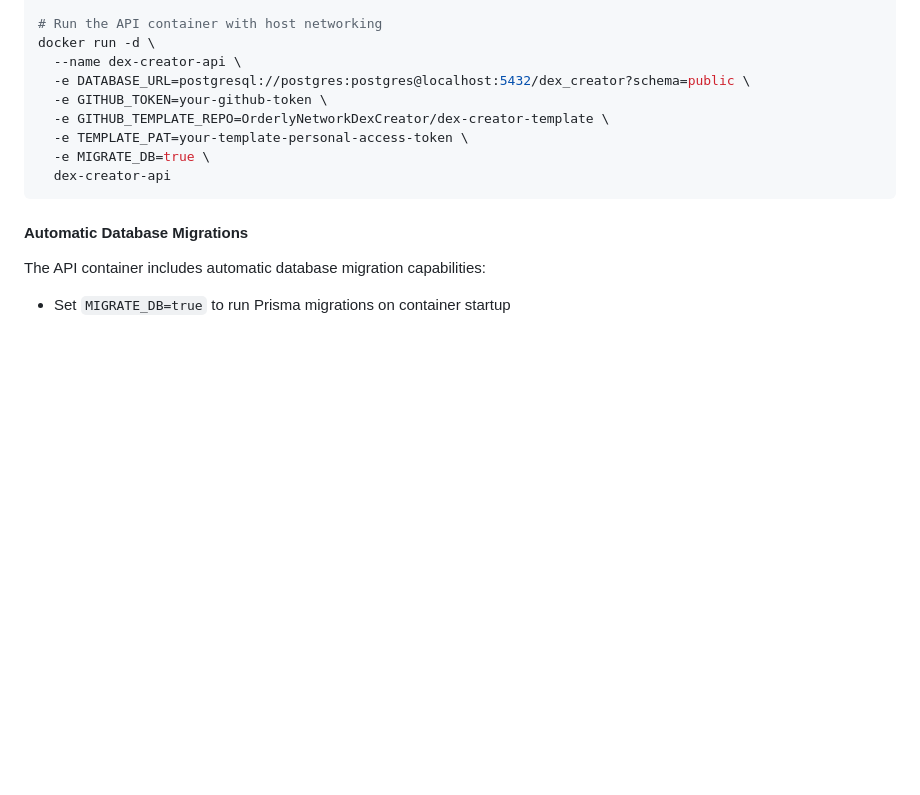
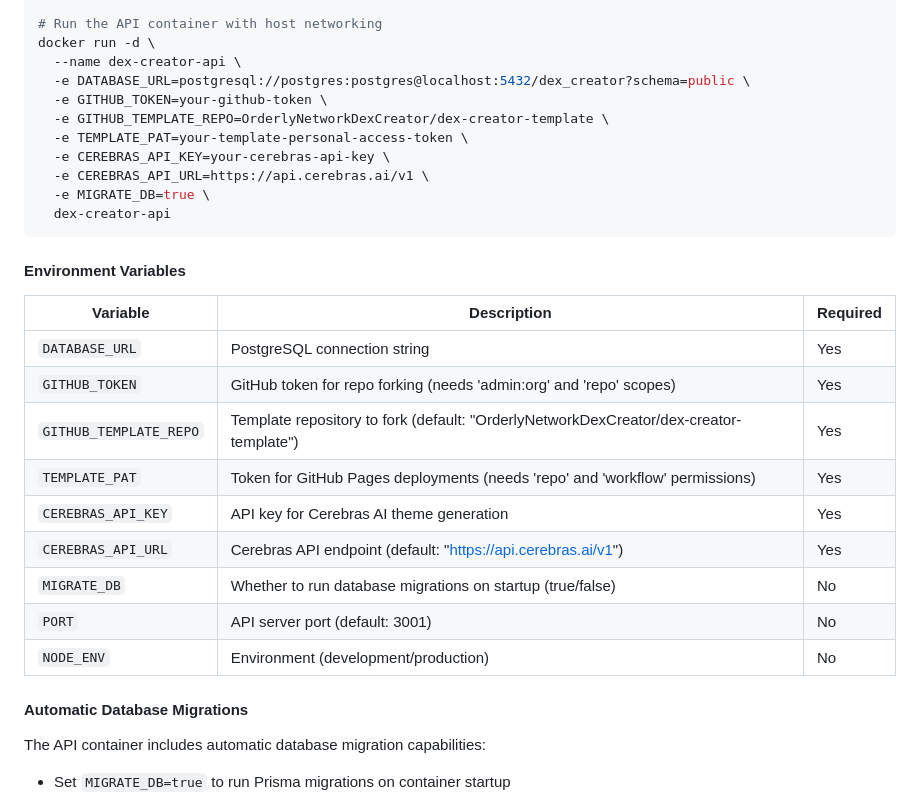
Before and after one commit to adhamelhansye/dex-creator, a Markdown page: README.md, the part around the change. Drawn GitHub-style; blank space fills up the shorter version.

Commit message:
docs: enhance documentation and environment variable support for Cerebras API
- Added `CEREBRAS_API_KEY` and `CEREBRAS_API_URL` to the deployment instructions in `COMPOSER.md` and `README.md`.
- Updated environment variable table in `README.md` to include descriptions for the new Cerebras API variables.
- Included implementation notes regarding the requirement of these variables for AI-powered theme generation.

````diff
--- a/README.md
+++ b/README.md
@@ -182,9 +182,25 @@ docker run -d \
   -e GITHUB_TOKEN=your-github-token \
   -e GITHUB_TEMPLATE_REPO=OrderlyNetworkDexCreator/dex-creator-template \
   -e TEMPLATE_PAT=your-template-personal-access-token \
+  -e CEREBRAS_API_KEY=your-cerebras-api-key \
+  -e CEREBRAS_API_URL=https://api.cerebras.ai/v1 \
   -e MIGRATE_DB=true \
   dex-creator-api
 ```
+
+#### Environment Variables
+
+| Variable | Description | Required |
+|----------|-------------|----------|
+| `DATABASE_URL` | PostgreSQL connection string | Yes |
+| `GITHUB_TOKEN` | GitHub token for repo forking (needs 'admin:org' and 'repo' scopes) | Yes |
+| `GITHUB_TEMPLATE_REPO` | Template repository to fork (default: "OrderlyNetworkDexCreator/dex-creator-template") | Yes |
+| `TEMPLATE_PAT` | Token for GitHub Pages deployments (needs 'repo' and 'workflow' permissions) | Yes |
+| `CEREBRAS_API_KEY` | API key for Cerebras AI theme generation | Yes |
+| `CEREBRAS_API_URL` | Cerebras API endpoint (default: "https://api.cerebras.ai/v1") | Yes |
+| `MIGRATE_DB` | Whether to run database migrations on startup (true/false) | No |
+| `PORT` | API server port (default: 3001) | No |
+| `NODE_ENV` | Environment (development/production) | No |
 
 #### Automatic Database Migrations
 
````
Also changed, not shown: COMPOSER.md (+7 -0 lines).
